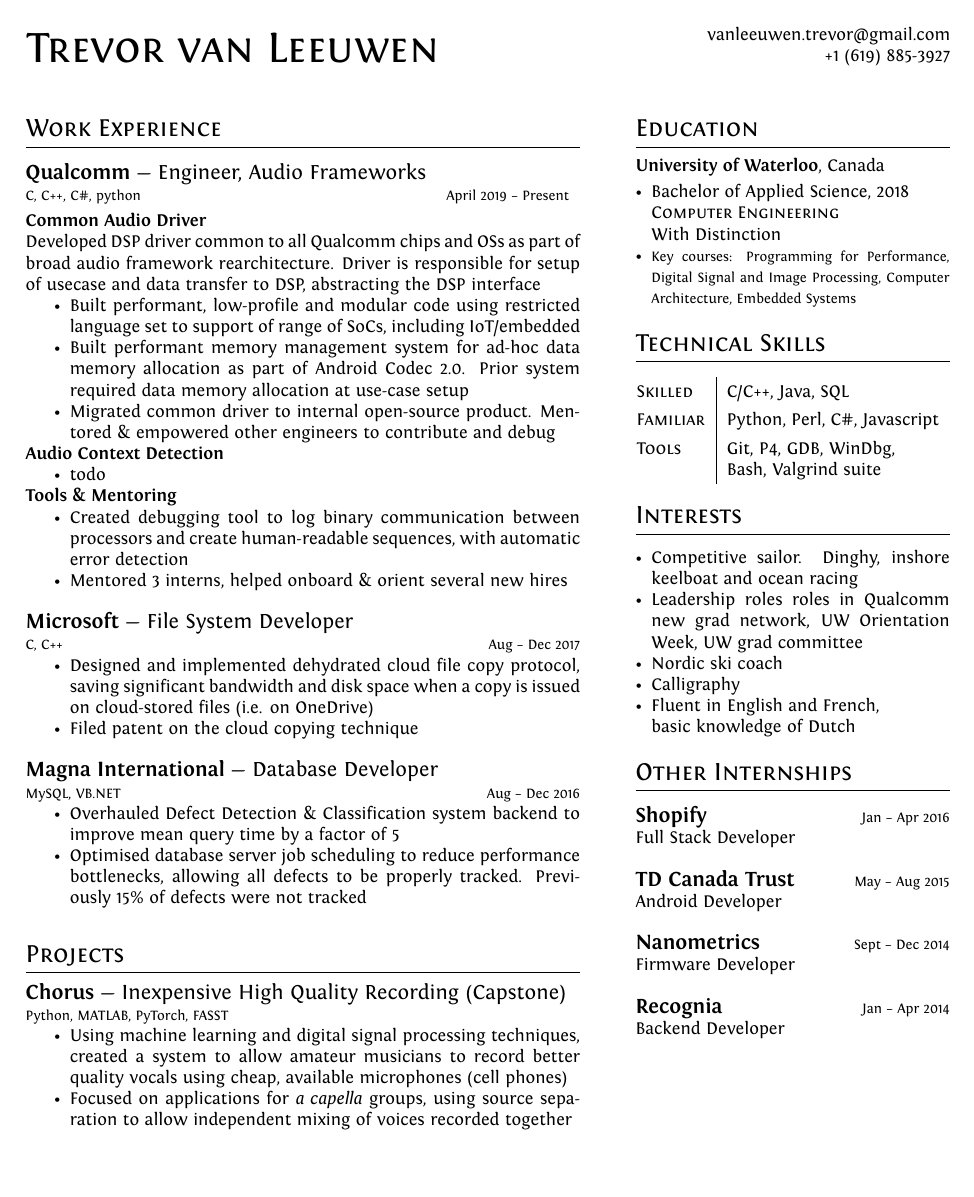
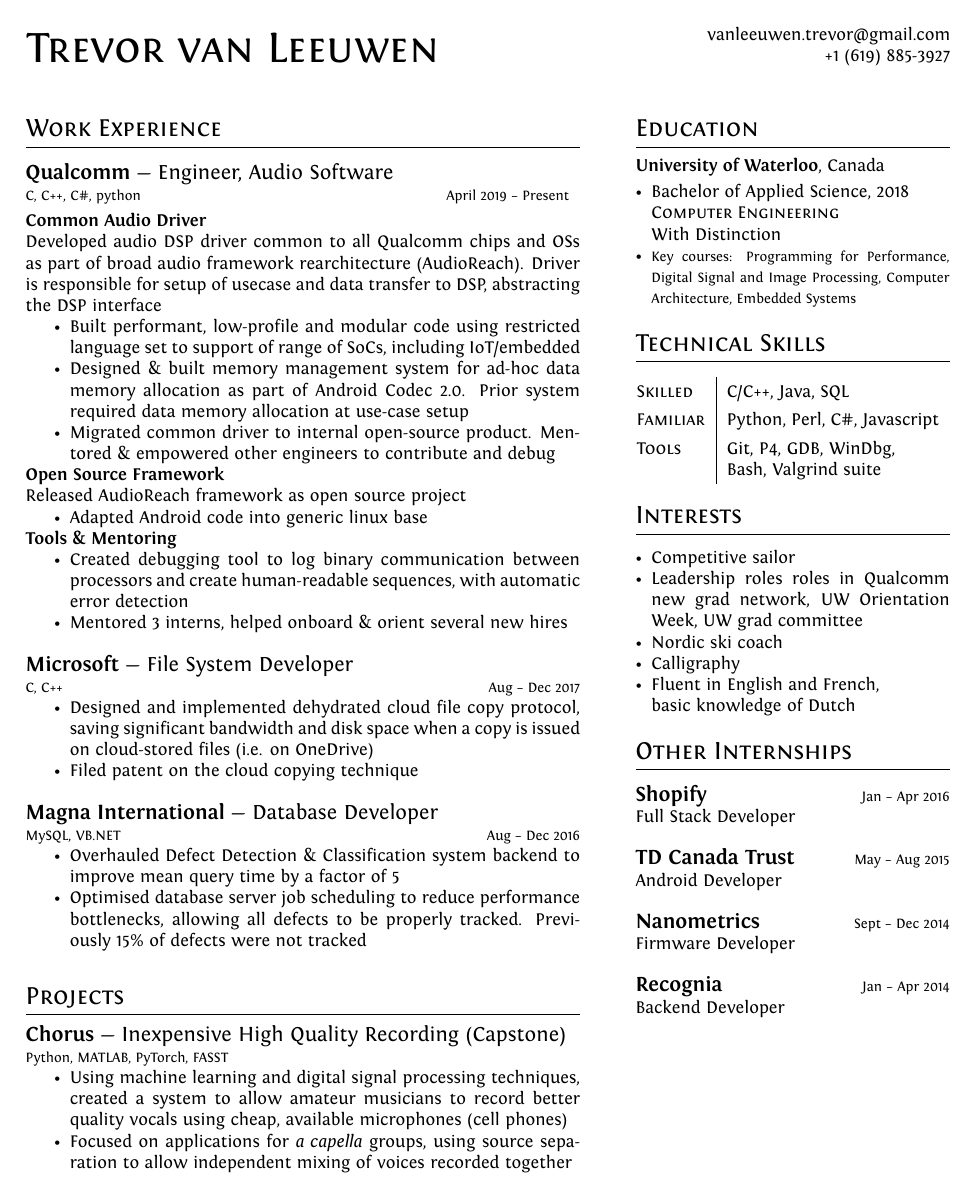
Before and after one commit to Trevor-van-L/resume, a LaTeX CV (resume.tex): the whole page. Compiled offline with XeLaTeX.

Commit message:
Latest updates
TBH I am not entirely sure what I changed here
Probably just wording?

```diff
--- a/resume.tex
+++ b/resume.tex
@@ -117,29 +117,31 @@
 \section{Work Experience}
 \medskip
 
-\jobtitle{Qualcomm}{Engineer, Audio Frameworks}{C, C++, C\#, python}{April 2019 -- Present}
+\jobtitle{Qualcomm}{Engineer, Audio Software}{C, C++, C\#, python}{April 2019 -- Present}
 \smallskip
 \\
 \textbf{Common Audio Driver}
 \\
-Developed DSP driver common to all Qualcomm chips and OSs as part of broad audio framework rearchitecture. Driver is responsible for setup of usecase and data transfer to DSP, abstracting the DSP interface
+Developed audio DSP driver common to all Qualcomm chips and OSs as part of broad audio framework rearchitecture (AudioReach). Driver is responsible for setup of usecase and data transfer to DSP, abstracting the DSP interface
 
 \begin{itemize}
     \item {Built performant, low-profile and modular code using restricted language set to support of range of SoCs, including IoT/embedded}
-    \item {Built performant memory management system for ad-hoc data memory allocation as part of Android Codec 2.0. Prior system required data memory allocation at use-case setup} \comment{link https://ignitarium.com/android-codec-2-0-developing-multimedia-applications-for-newer-android-platforms/}
+    \item {Designed \& built memory management system for ad-hoc data memory allocation as part of Android Codec 2.0. Prior system required data memory allocation at use-case setup} \comment{link https://ignitarium.com/android-codec-2-0-developing-multimedia-applications-for-newer-android-platforms/}
     \item{Migrated common driver to internal open-source product. Mentored \& empowered other engineers to contribute and debug}
 \end{itemize}
 
-\textbf{Audio Context Detection}
+\textbf{Open Source Framework}
+\\
+Released AudioReach framework as open source project
 \begin{itemize}
-	\item {todo}
+	\item{Adapted Android code into generic linux base}
+\end{itemize}
 
-\end{itemize}
 \textbf{Tools \& Mentoring}
 \begin{itemize}
     \item {Created debugging tool to log binary communication between processors and create human-readable sequences, with automatic error detection}
     \item {Mentored 3 interns, helped onboard \& orient several new hires}
-\comment{TODO: ACD. Impact statements. Name GSL? More on what GSL does? Double indented list?}
+\comment{TODO: Impact statements. Double indented list?}
 
 \end{itemize}
 \bigskip
@@ -227,7 +229,7 @@
 \medskip
 
 \begin{itemize}[leftmargin=0.125in]
-    \item {Competitive sailor. Dinghy, inshore keelboat and ocean racing}
+    \item {Competitive sailor}
     \item {Leadership roles roles in Qualcomm new grad network, UW Orientation Week, UW grad committee}
     \item {Nordic ski coach}
     \item {Calligraphy}
```
Also changed, not shown: resume.pdf.
